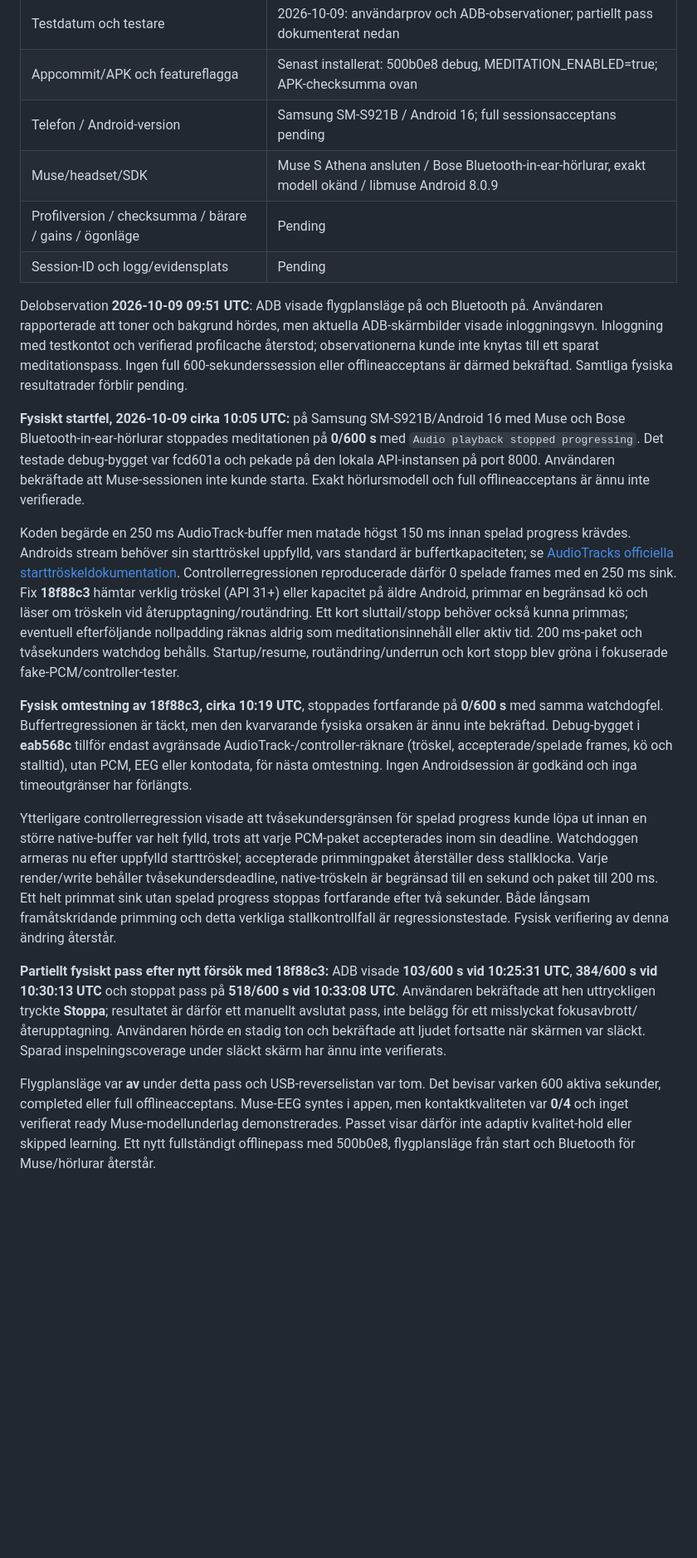
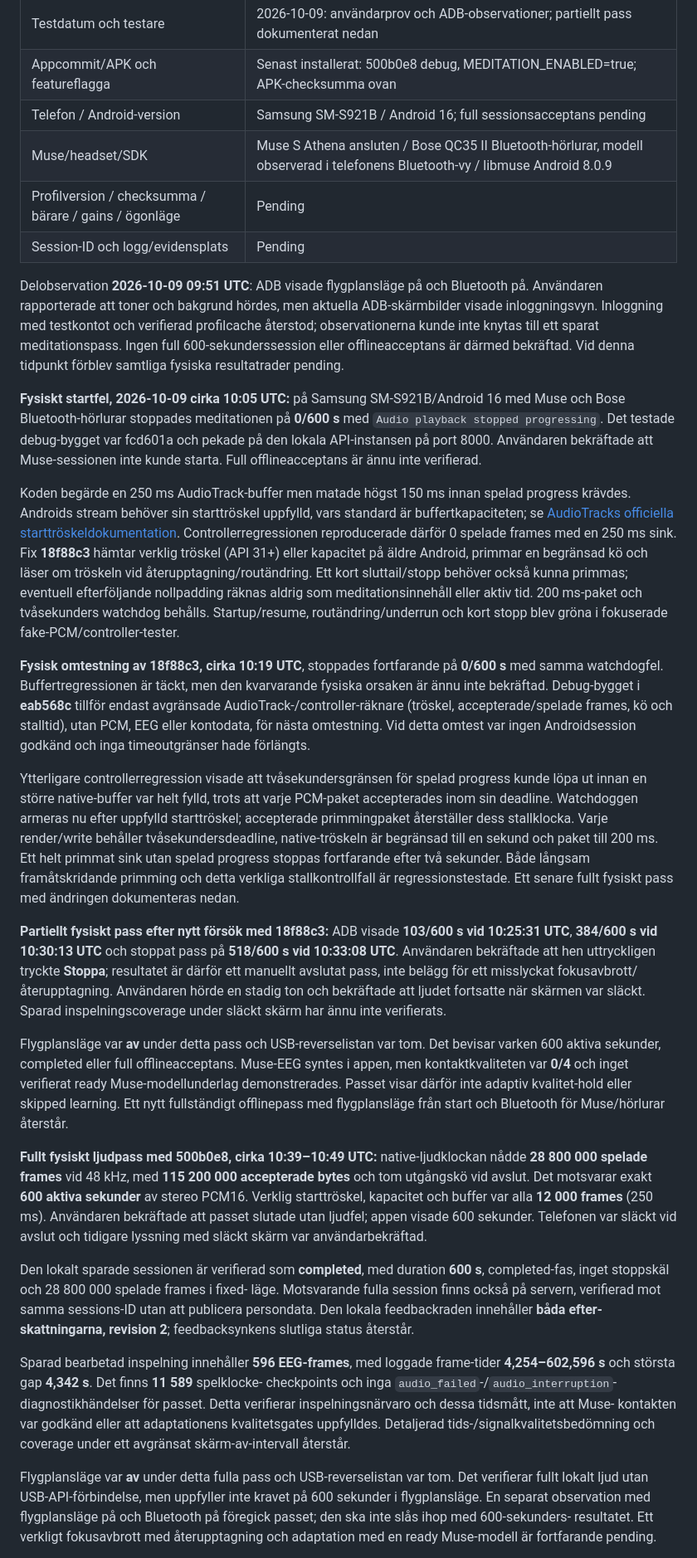
Before and after one commit to morre95/neuroTune, a Markdown page: docs/MEDITATION_ACCEPTANCE.md, the part around one of its changes. Shown at 83% size. GitHub-like rendering; blank space fills up the shorter version.

Commit message:
Record verified 600-second physical pass and remaining acceptance gates

```diff
--- a/docs/MEDITATION_ACCEPTANCE.md
+++ b/docs/MEDITATION_ACCEPTANCE.md
@@ -152,7 +153,7 @@ Enhets-/byggrecord:
 | Testdatum och testare | 2026-10-09: användarprov och ADB-observationer; partiellt pass dokumenterat nedan |
 | Appcommit/APK och featureflagga | Senast installerat: 500b0e8 debug, MEDITATION_ENABLED=true; APK-checksumma ovan |
 | Telefon / Android-version | Samsung SM-S921B / Android 16; full sessionsacceptans pending |
-| Muse/headset/SDK | Muse S Athena ansluten / Bose Bluetooth-in-ear-hörlurar, exakt modell okänd / libmuse Android 8.0.9 |
+| Muse/headset/SDK | Muse S Athena ansluten / Bose QC35 II Bluetooth-hörlurar, modell observerad i telefonens Bluetooth-vy / libmuse Android 8.0.9 |
 | Profilversion / checksumma / bärare / gains / ögonläge | Pending |
 | Session-ID och logg/evidensplats | Pending |
 
@@ -161,14 +162,13 @@ på. Användaren rapporterade att toner och bakgrund hördes, men aktuella
 ADB-skärmbilder visade inloggningsvyn. Inloggning med testkontot och verifierad
 profilcache återstod; observationerna kunde inte knytas till ett sparat
 meditationspass. Ingen full 600-sekunderssession eller offlineacceptans är därmed
-bekräftad. Samtliga fysiska resultatrader förblir pending.
+bekräftad. Vid denna tidpunkt förblev samtliga fysiska resultatrader pending.
 
 **Fysiskt startfel, 2026-10-09 cirka 10:05 UTC:** på Samsung SM-S921B/Android 16
-med Muse och Bose Bluetooth-in-ear-hörlurar stoppades meditationen på **0/600 s**
+med Muse och Bose Bluetooth-hörlurar stoppades meditationen på **0/600 s**
 med `Audio playback stopped progressing`. Det testade debug-bygget var fcd601a
 och pekade på den lokala API-instansen på port 8000. Användaren bekräftade att
-Muse-sessionen inte kunde starta. Exakt hörlursmodell och full offlineacceptans
-är ännu inte verifierade.
+Muse-sessionen inte kunde starta. Full offlineacceptans är ännu inte verifierad.
 
 Koden begärde en 250 ms AudioTrack-buffer men matade högst 150 ms innan spelad
 progress krävdes. Androids stream behöver sin starttröskel uppfylld, vars standard
@@ -185,8 +185,8 @@ stopp blev gröna i fokuserade fake-PCM/controller-tester.
 **0/600 s** med samma watchdogfel. Buffertregressionen är täckt, men den kvarvarande
 fysiska orsaken är ännu inte bekräftad. Debug-bygget i **eab568c** tillför endast
 avgränsade AudioTrack-/controller-räknare (tröskel, accepterade/spelade frames,
-kö och stalltid), utan PCM, EEG eller kontodata, för nästa omtestning. Ingen
-Androidsession är godkänd och inga timeoutgränser har förlängts.
+kö och stalltid), utan PCM, EEG eller kontodata, för nästa omtestning. Vid detta
+omtest var ingen Androidsession godkänd och inga timeoutgränser hade förlängts.
 
 Ytterligare controllerregression visade att tvåsekundersgränsen för spelad
 progress kunde löpa ut innan en större native-buffer var helt fylld, trots att
@@ -195,8 +195,8 @@ uppfylld starttröskel; accepterade primmingpaket återställer dess stallklocka
 Varje render/write behåller tvåsekundersdeadline, native-tröskeln är begränsad
 till en sekund och paket till 200 ms. Ett helt primmat sink utan spelad progress
 stoppas fortfarande efter två sekunder. Både långsam framåtskridande primming
-och detta verkliga stallkontrollfall är regressionstestade. Fysisk verifiering
-av denna ändring återstår.
+och detta verkliga stallkontrollfall är regressionstestade. Ett senare fullt
+fysiskt pass med ändringen dokumenteras nedan.
 
 **Partiellt fysiskt pass efter nytt försök med 18f88c3:** ADB visade **103/600 s
 vid 10:25:31 UTC**, **384/600 s vid 10:30:13 UTC** och stoppat pass på **518/600 s
@@ -211,4 +211,34 @@ bevisar varken 600 aktiva sekunder, completed eller full offlineacceptans.
 Muse-EEG syntes i appen, men kontaktkvaliteten var **0/4** och inget verifierat
 ready Muse-modellunderlag demonstrerades. Passet visar därför inte adaptiv
 kvalitet-hold eller skipped learning. Ett nytt fullständigt offlinepass med
-500b0e8, flygplansläge från start och Bluetooth för Muse/hörlurar återstår.
+flygplansläge från start och Bluetooth för Muse/hörlurar återstår.
+
+**Fullt fysiskt ljudpass med 500b0e8, cirka 10:39–10:49 UTC:** native-ljudklockan
+nådde **28 800 000 spelade frames** vid 48 kHz, med **115 200 000 accepterade bytes**
+och tom utgångskö vid avslut. Det motsvarar exakt **600 aktiva sekunder** av stereo
+PCM16. Verklig starttröskel, kapacitet och buffer var alla **12 000 frames**
+(250 ms). Användaren bekräftade att passet slutade utan ljudfel; appen visade
+600 sekunder. Telefonen var släckt vid avslut och tidigare lyssning med släckt
+skärm var användarbekräftad.
+
+Den lokalt sparade sessionen är verifierad som **completed**, med duration
+**600 s**, completed-fas, inget stoppskäl och 28 800 000 spelade frames i fixed-
+läge. Motsvarande fulla session finns också på servern, verifierad mot samma
+sessions-ID utan att publicera persondata. Den lokala feedbackraden innehåller
+**båda efter-skattningarna, revision 2**; feedbacksynkens slutliga status återstår.
+
+Sparad bearbetad inspelning innehåller **596 EEG-frames**, med loggade frame-tider
+**4,254–602,596 s** och största gap **4,342 s**. Det finns **11 589** spelklocke-
+checkpoints och inga `audio_failed`-/`audio_interruption`-diagnostikhändelser för
+passet. Detta verifierar inspelningsnärvaro och dessa tidsmått, inte att Muse-
+kontakten var godkänd eller att adaptationens kvalitetsgates uppfylldes.
+Detaljerad tids-/signalkvalitetsbedömning och coverage under ett avgränsat
+skärm-av-intervall återstår.
+
+Flygplansläge var **av** under detta fulla pass och USB-reverselistan var tom.
+Det verifierar fullt lokalt ljud utan USB-API-förbindelse, men uppfyller inte
+kravet på 600 sekunder i flygplansläge. En separat observation med flygplansläge
+på och Bluetooth på föregick passet; den ska inte slås ihop med 600-sekunders-
+resultatet. Ett verkligt fokusavbrott med återupptagning och adaptation med en
+ready Muse-modell är fortfarande pending.
+
```
Also changed, not shown: other parts of docs/MEDITATION_ACCEPTANCE.md (+12 -2 lines).
